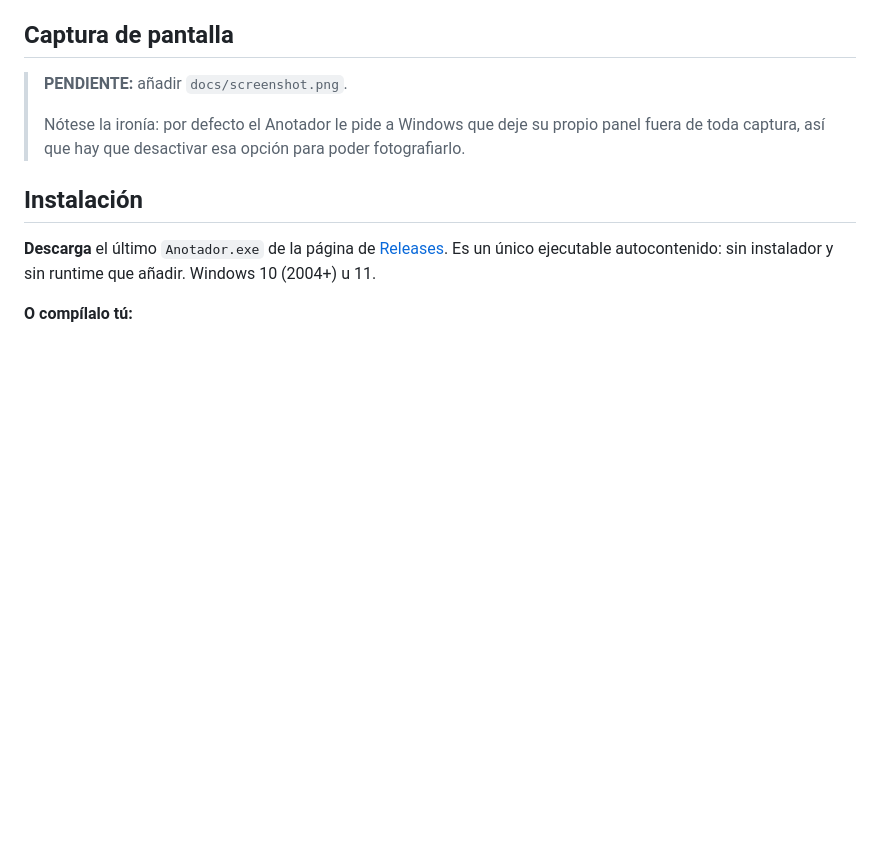
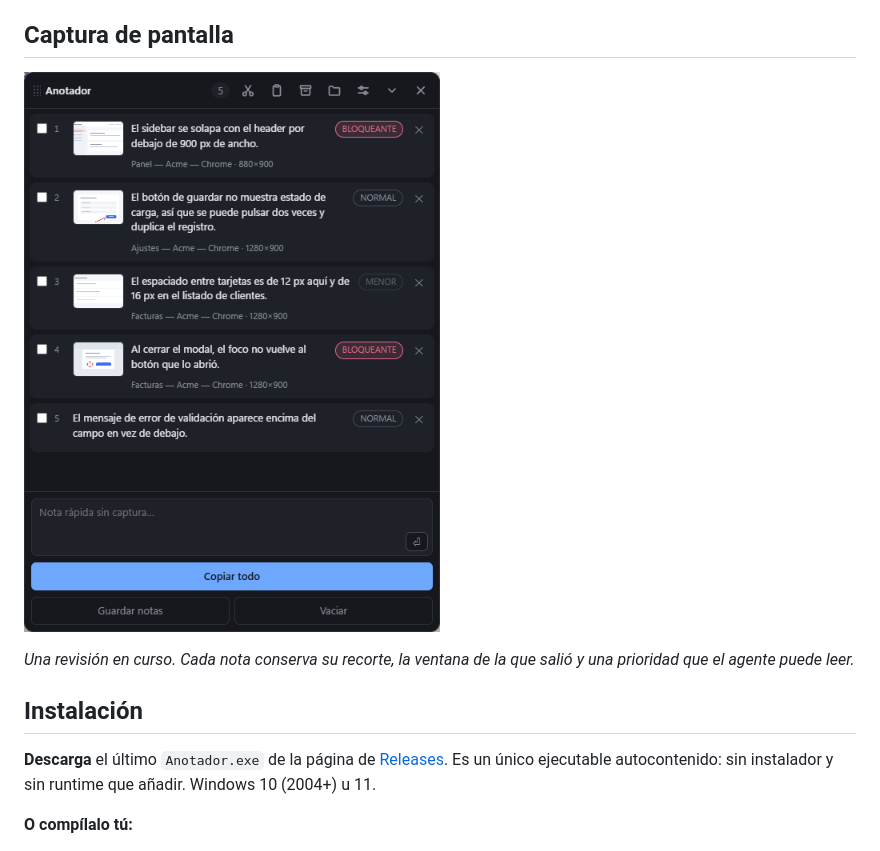
Before and after one commit to juanfranbrv/nitpick, a Markdown page: README.es.md, the part around the change. GitHub-like rendering; pictures changed too: docs/screenshot.png (added); blank space fills up the shorter version.

```diff
--- a/README.es.md
+++ b/README.es.md
@@ -42,10 +42,10 @@ capturas solo.
 
 ## Captura de pantalla
 
-> **PENDIENTE:** añadir `docs/screenshot.png`.
->
-> Nótese la ironía: por defecto el Anotador le pide a Windows que deje su propio panel
-> fuera de toda captura, así que hay que desactivar esa opción para poder fotografiarlo.
+![El panel a media revisión, con cinco notas recogidas](docs/screenshot.png)
+
+*Una revisión en curso. Cada nota conserva su recorte, la ventana de la que salió y una
+prioridad que el agente puede leer.*
 
 ## Instalación
 
```
Also changed, not shown: README.md (+4 -4 lines), 2 other files.
